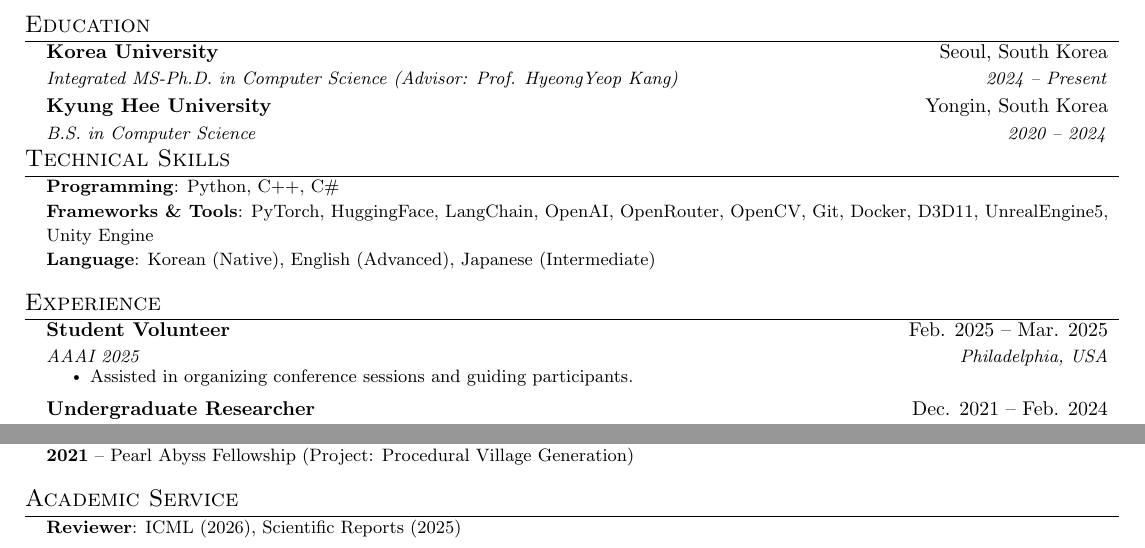
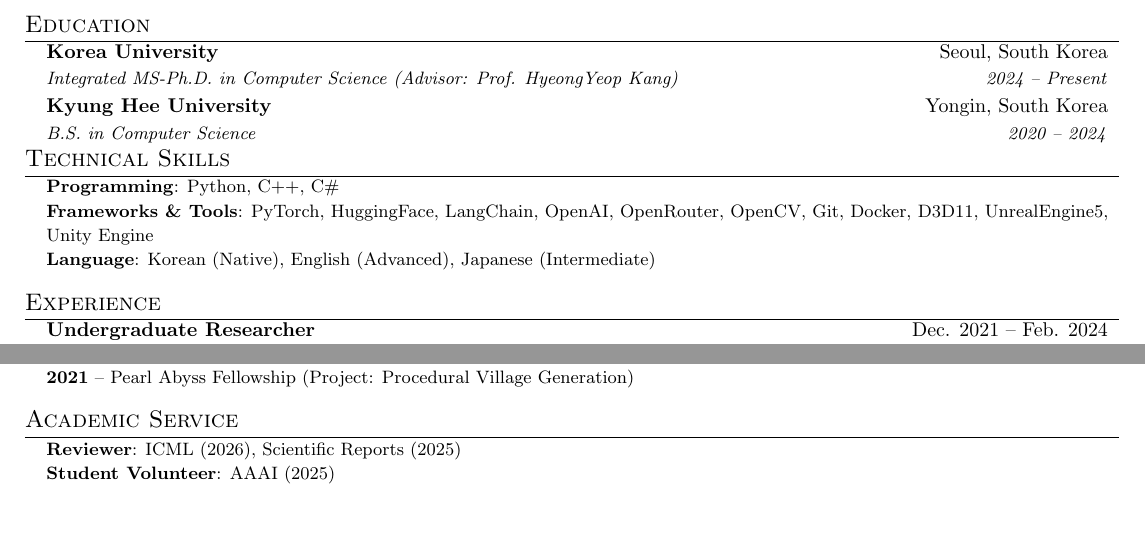
Before and after one commit to SeongRaeNoh/SeongRaeNoh.github.io, a LaTeX CV (cv_jakes.tex): two parts of the page, joined at a grey line, cut so that both start at the same text, the shorter picture padded with empty space. Compiled offline with pdfLaTeX.

Commit message:
feat: update CV with ICML 2026 service and replace legacy PDF with updated version

```diff
--- a/cv_jakes.tex
+++ b/cv_jakes.tex
@@ -150,13 +150,6 @@
 \section{Experience}
   \resumeSubHeadingListStart
     \resumeSubheading
-      {Student Volunteer}{Feb. 2025 -- Mar. 2025}
-      {AAAI 2025}{Philadelphia, USA}
-      \resumeItemListStart
-        \resumeItem{Assisted in organizing conference sessions and guiding participants.}
-      \resumeItemListEnd
-
-    \resumeSubheading
       {Undergraduate Researcher}{Dec. 2021 -- Feb. 2024}
       {IIIXR Lab (Advisor: Prof. HyeongYeop Kang)}{Yongin, Korea}
       \resumeItemListStart
@@ -215,7 +208,8 @@
 \section{Academic Service}
  \begin{itemize}[leftmargin=0.15in, label={}]
     \small{\item{
-     \textbf{Reviewer}{: ICML (2026), Scientific Reports (2025)}
+     \textbf{Reviewer}{: ICML (2026), Scientific Reports (2025)} \\
+     \textbf{Student Volunteer}{: AAAI (2025)}
     }}
  \end{itemize}
 
```
Also changed, not shown: CV_SeongRaeNoh.pdf (added), cv_jakes_format.pdf (deleted), 2 other files.
